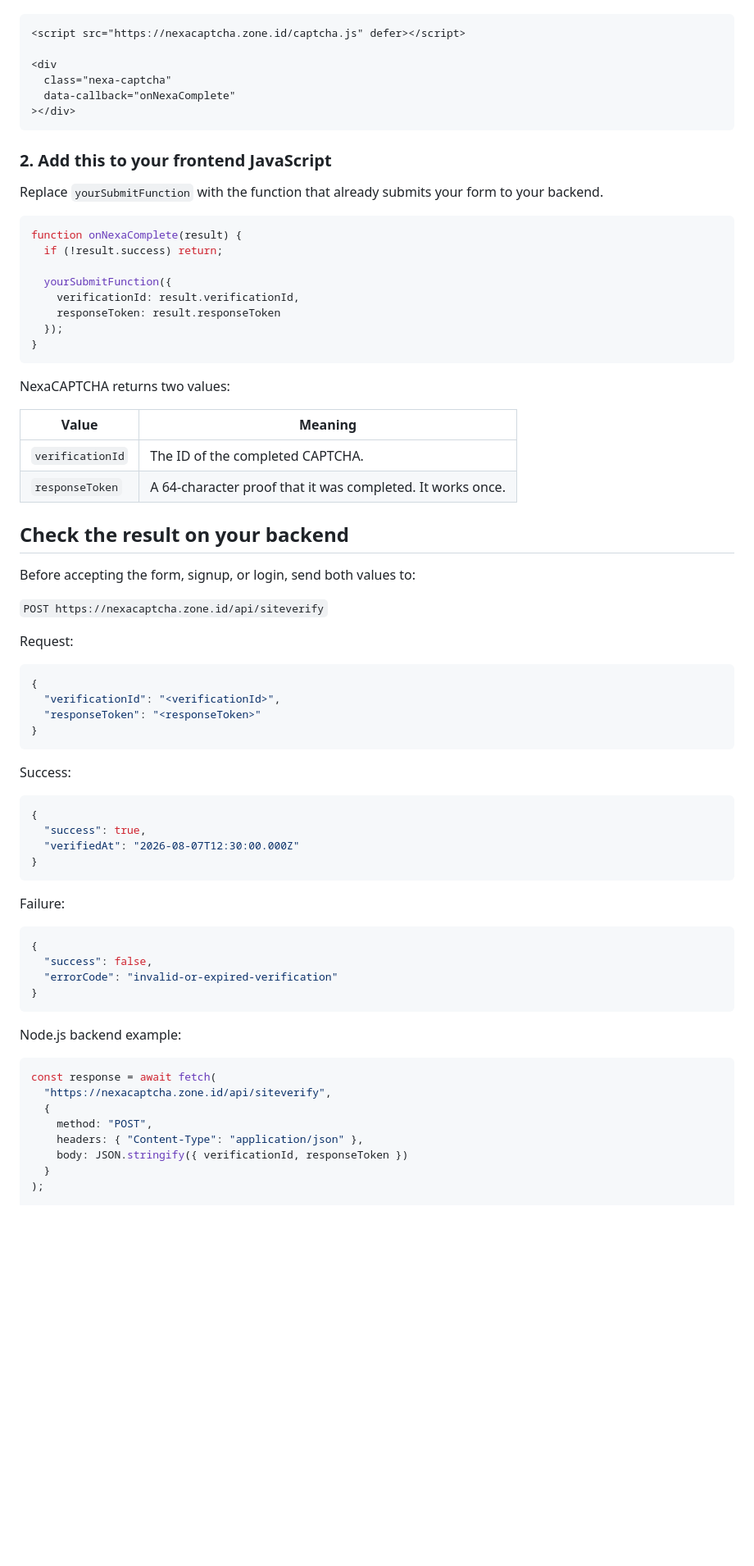
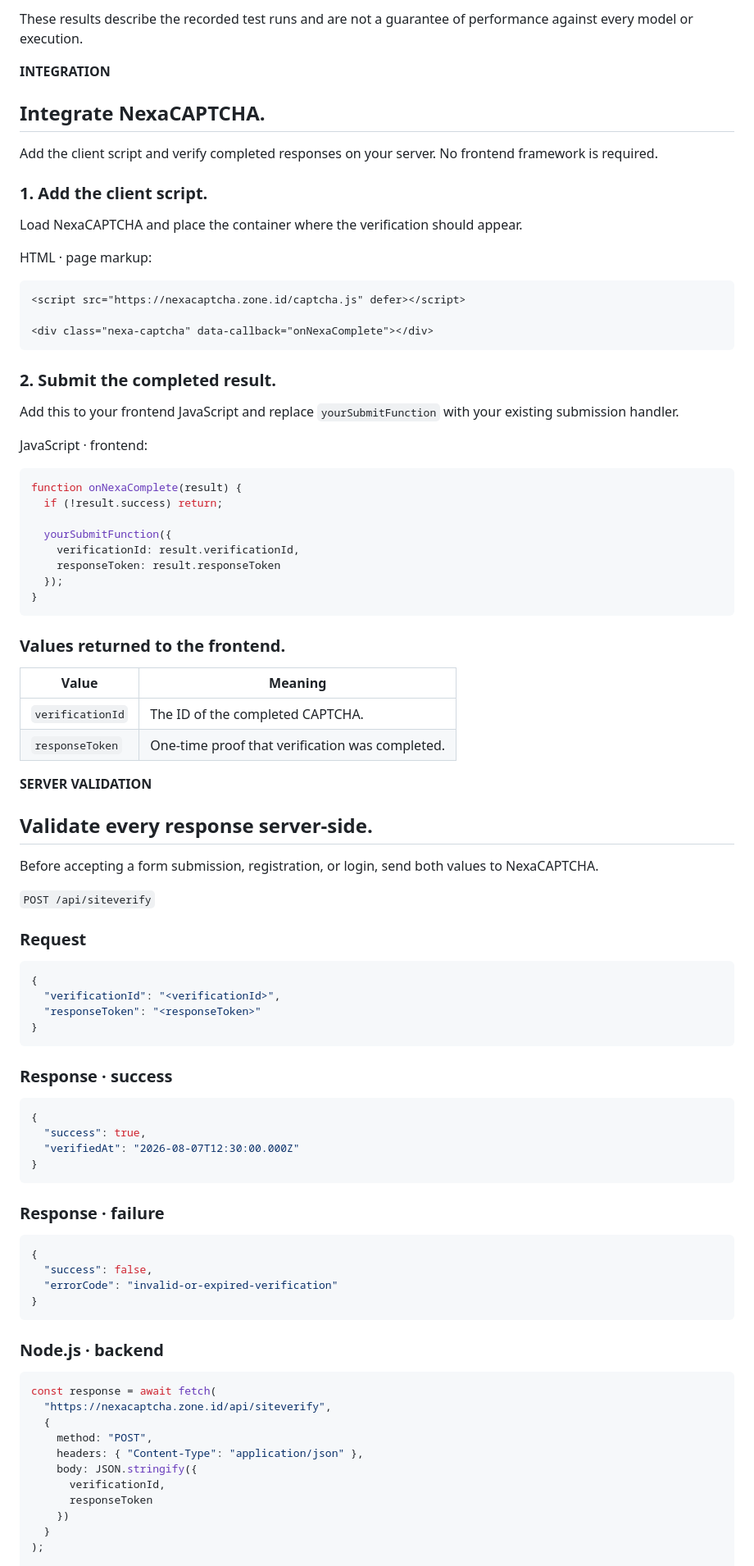
Before and after one commit to NeuralNexusLab-nh/NexaCAPTCHA, a Markdown page: README.md, the part around one of its changes. Shown at 82% size. GitHub-like rendering; blank space fills up the shorter version.

````diff
--- a/README.md
+++ b/README.md
@@ -27,16 +67,28 @@ The Script loads NexaCAPTCHA. The Div chooses where it appears.
+These results describe the recorded test runs and are not a guarantee of performance against every model or execution.
+
+**INTEGRATION**
+
+## Integrate NexaCAPTCHA.
+
+Add the client script and verify completed responses on your server. No frontend framework is required.
+
+### 1. Add the client script.
+
+Load NexaCAPTCHA and place the container where the verification should appear.
+
+HTML · page markup:
 
 ```html
 <script src="https://nexacaptcha.zone.id/captcha.js" defer></script>
 
-<div
-  class="nexa-captcha"
-  data-callback="onNexaComplete"
-></div>
+<div class="nexa-captcha" data-callback="onNexaComplete"></div>
 ```
 
-### 2. Add this to your frontend JavaScript
+### 2. Submit the completed result.
 
-Replace `yourSubmitFunction` with the function that already submits your form to your backend.
+Add this to your frontend JavaScript and replace `yourSubmitFunction` with your existing submission handler.
+
+JavaScript · frontend:
 
 ```js
 function onNexaComplete(result) {
@@ -49,20 +101,22 @@ function onNexaComplete(result) {
 }
 ```
 
-NexaCAPTCHA returns two values:
+### Values returned to the frontend.
 
 | Value | Meaning |
 | --- | --- |
 | `verificationId` | The ID of the completed CAPTCHA. |
-| `responseToken` | A 64-character proof that it was completed. It works once. |
+| `responseToken` | One-time proof that verification was completed. |
 
-## Check the result on your backend
+**SERVER VALIDATION**
 
-Before accepting the form, signup, or login, send both values to:
+## Validate every response server-side.
 
-`POST https://nexacaptcha.zone.id/api/siteverify`
+Before accepting a form submission, registration, or login, send both values to NexaCAPTCHA.
 
-Request:
+`POST /api/siteverify`
+
+### Request
 
 ```json
 {
@@ -71,7 +125,7 @@ Request:
 }
 ```
 
-Success:
+### Response · success
 
 ```json
 {
@@ -80,7 +134,7 @@ Success:
 }
 ```
 
-Failure:
+### Response · failure
 
 ```json
 {
@@ -89,7 +143,7 @@ Failure:
 }
 ```
 
-Node.js backend example:
+### Node.js · backend
 
 ```js
 const response = await fetch(
@@ -97,7 +151,10 @@ const response = await fetch(
   {
     method: "POST",
     headers: { "Content-Type": "application/json" },
-    body: JSON.stringify({ verificationId, responseToken })
+    body: JSON.stringify({
+      verificationId,
+      responseToken
+    })
   }
 );
 
````
Also changed, not shown: other parts of README.md (+60 -45 lines).
